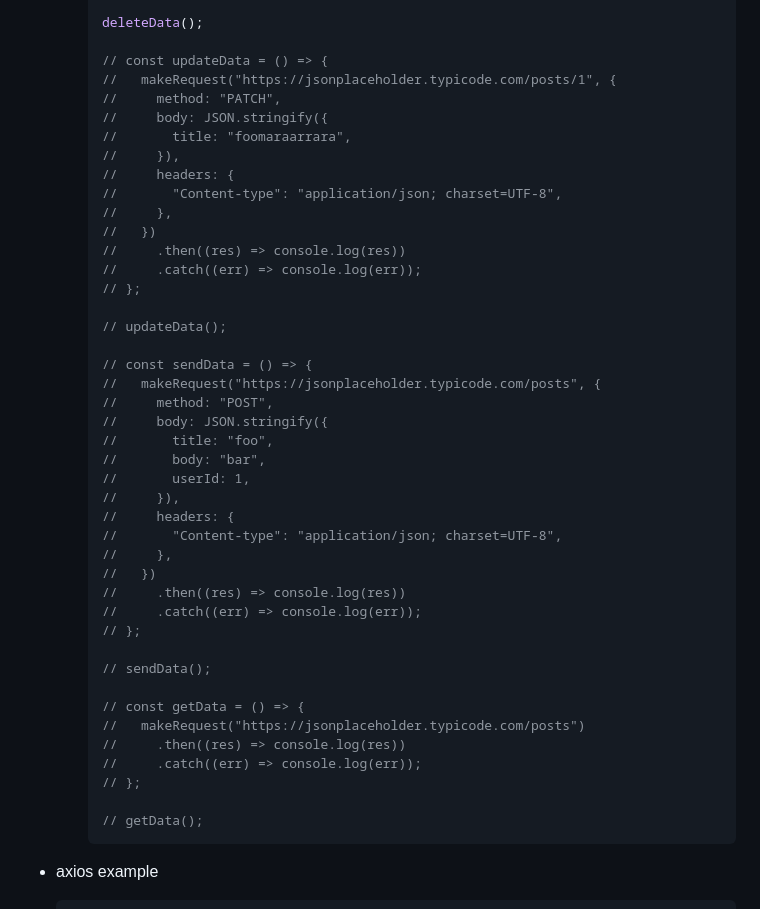
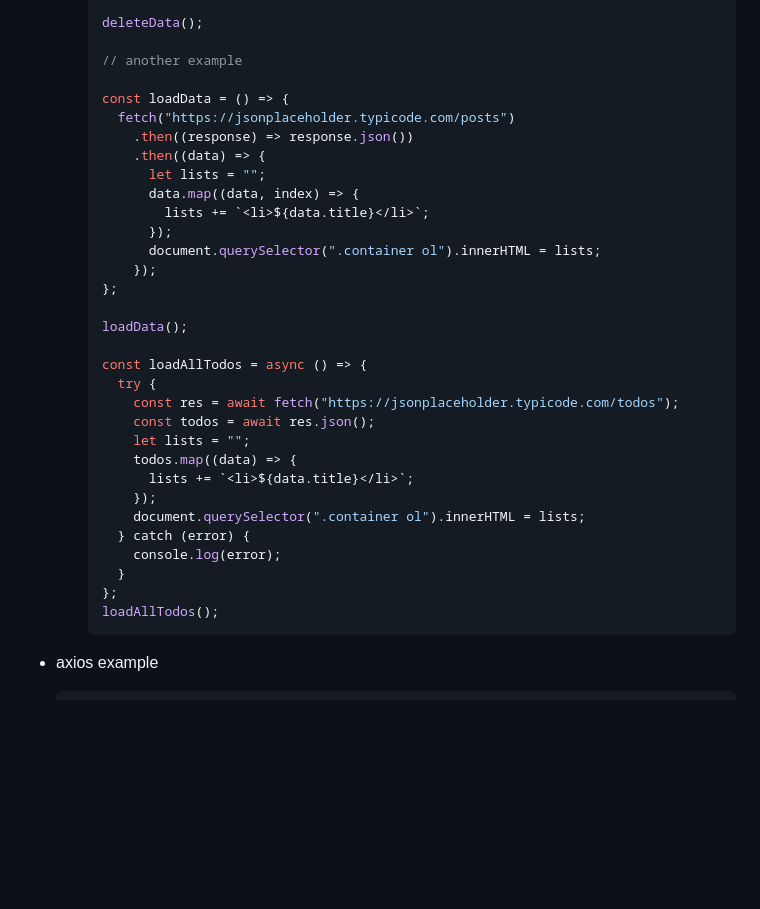
Before and after one commit to anisul-Islam/javascript-documentation, a Markdown page: README.md, the part around one of its changes. GitHub-like rendering; blank space fills up the shorter version.

Commit message:
fetch data

````diff
--- a/README.md
+++ b/README.md
@@ -3449,47 +3450,36 @@
 
     deleteData();
 
-    // const updateData = () => {
-    //   makeRequest("https://jsonplaceholder.typicode.com/posts/1", {
-    //     method: "PATCH",
-    //     body: JSON.stringify({
-    //       title: "foomaraarrara",
-    //     }),
-    //     headers: {
-    //       "Content-type": "application/json; charset=UTF-8",
-    //     },
-    //   })
-    //     .then((res) => console.log(res))
-    //     .catch((err) => console.log(err));
-    // };
-
-    // updateData();
-
-    // const sendData = () => {
-    //   makeRequest("https://jsonplaceholder.typicode.com/posts", {
-    //     method: "POST",
-    //     body: JSON.stringify({
-    //       title: "foo",
-    //       body: "bar",
-    //       userId: 1,
-    //     }),
-    //     headers: {
-    //       "Content-type": "application/json; charset=UTF-8",
-    //     },
-    //   })
-    //     .then((res) => console.log(res))
-    //     .catch((err) => console.log(err));
-    // };
-
-    // sendData();
-
-    // const getData = () => {
-    //   makeRequest("https://jsonplaceholder.typicode.com/posts")
-    //     .then((res) => console.log(res))
-    //     .catch((err) => console.log(err));
-    // };
-
-    // getData();
+    // another example
+
+    const loadData = () => {
+      fetch("https://jsonplaceholder.typicode.com/posts")
+        .then((response) => response.json())
+        .then((data) => {
+          let lists = "";
+          data.map((data, index) => {
+            lists += `<li>${data.title}</li>`;
+          });
+          document.querySelector(".container ol").innerHTML = lists;
+        });
+    };
+
+    loadData();
+
+    const loadAllTodos = async () => {
+      try {
+        const res = await fetch("https://jsonplaceholder.typicode.com/todos");
+        const todos = await res.json();
+        let lists = "";
+        todos.map((data) => {
+          lists += `<li>${data.title}</li>`;
+        });
+        document.querySelector(".container ol").innerHTML = lists;
+      } catch (error) {
+        console.log(error);
+      }
+    };
+    loadAllTodos();
     ```
 
 - axios example
````
Also changed, not shown: other parts of README.md (+2 -1 lines).
